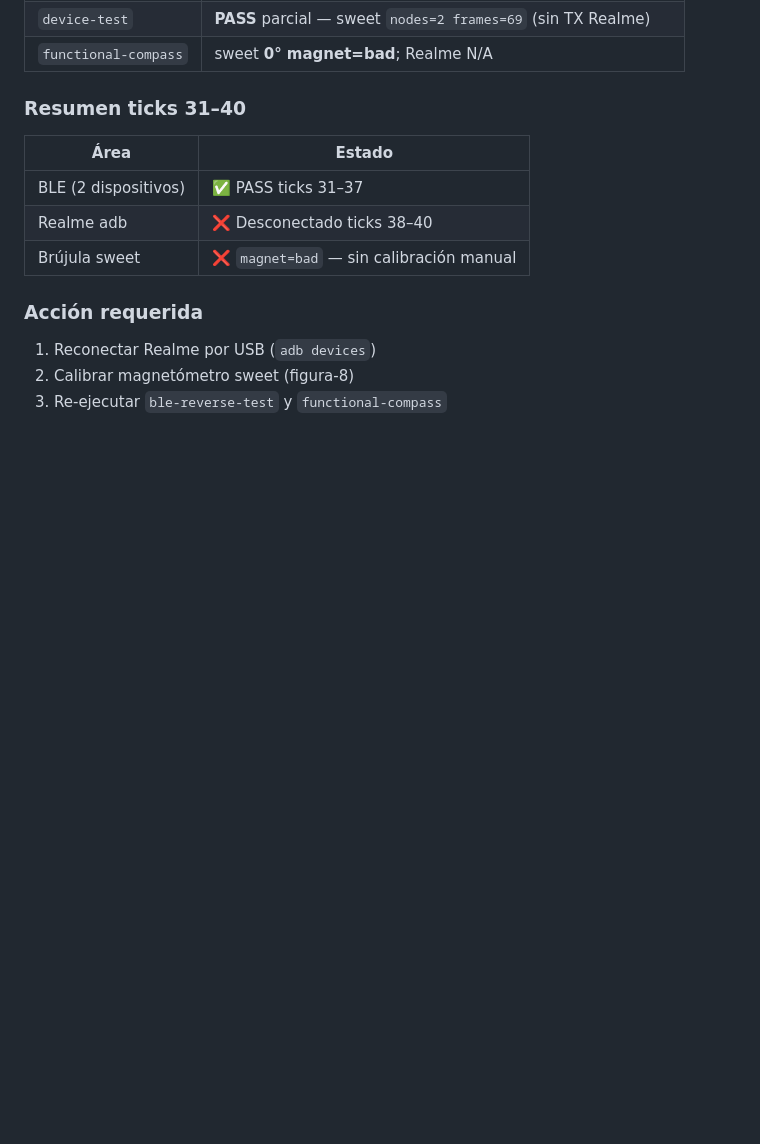
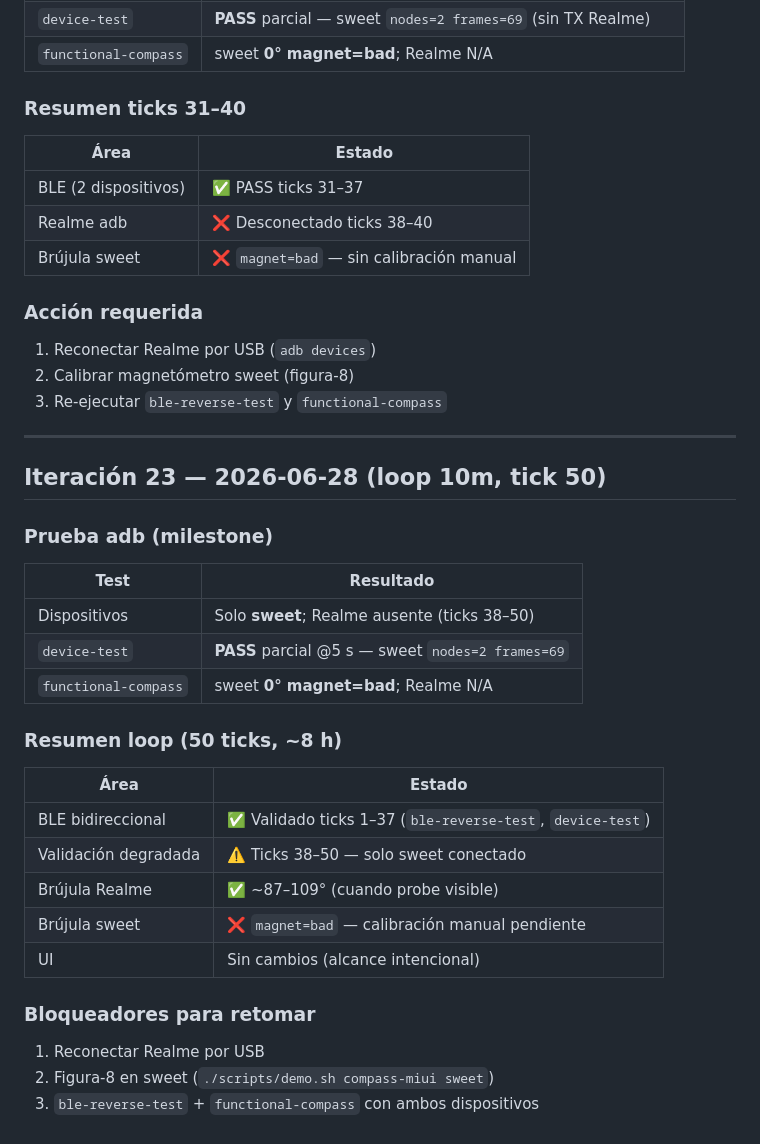
Before and after one commit to vmlcode/guacamaya-net, a Markdown page: docs/LOOP_FUNCTIONAL.md, the part around the change. Drawn GitHub-style; blank space fills up the shorter version.

Commit message:
docs(loop): tick 50 milestone — 50 ticks, sweet-only since tick 38
Summarize full loop run and remaining blockers for bidirectional validation.

Co-authored-by: Cursor <cursoragent@cursor.com>

```diff
--- a/docs/LOOP_FUNCTIONAL.md
+++ b/docs/LOOP_FUNCTIONAL.md
@@ -522,3 +522,28 @@ Calibración magnética sweet (`./scripts/demo.sh compass-miui sweet` + figura-8
 1. Reconectar Realme por USB (`adb devices`)
 2. Calibrar magnetómetro sweet (figura-8)
 3. Re-ejecutar `ble-reverse-test` y `functional-compass`
+
+---
+
+## Iteración 23 — 2026-06-28 (loop 10m, tick 50)
+
+### Prueba adb (milestone)
+| Test | Resultado |
+|------|-----------|
+| Dispositivos | Solo **sweet**; Realme ausente (ticks 38–50) |
+| `device-test` | **PASS** parcial @5 s — sweet `nodes=2 frames=69` |
+| `functional-compass` | sweet **0° magnet=bad**; Realme N/A |
+
+### Resumen loop (50 ticks, ~8 h)
+| Área | Estado |
+|------|--------|
+| BLE bidireccional | ✅ Validado ticks 1–37 (`ble-reverse-test`, `device-test`) |
+| Validación degradada | ⚠️ Ticks 38–50 — solo sweet conectado |
+| Brújula Realme | ✅ ~87–109° (cuando probe visible) |
+| Brújula sweet | ❌ `magnet=bad` — calibración manual pendiente |
+| UI | Sin cambios (alcance intencional) |
+
+### Bloqueadores para retomar
+1. Reconectar Realme por USB
+2. Figura-8 en sweet (`./scripts/demo.sh compass-miui sweet`)
+3. `ble-reverse-test` + `functional-compass` con ambos dispositivos
```
